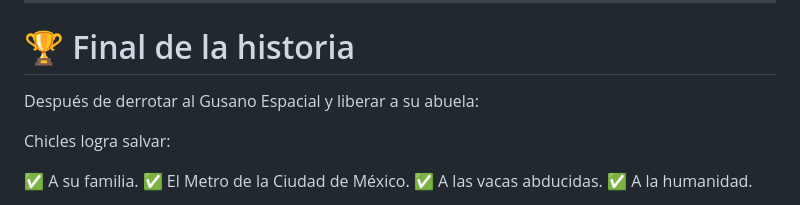
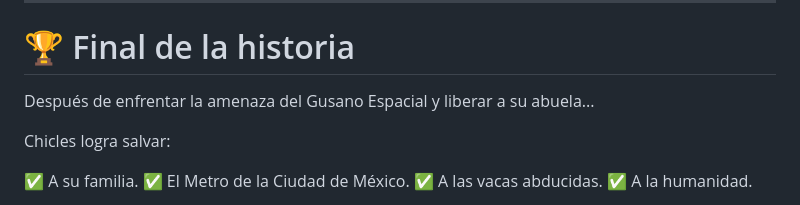
Before and after one commit to IselaDataMaven/Un_Bolillo_Pal_Susto, a Markdown page: README.md, the part around the change. GitHub-like rendering.

Commit message:
Update text for clarity in README

```diff
--- a/README.md
+++ b/README.md
@@ -149,7 +149,7 @@ Chicles logra salvar a su abuela y descubre que incluso las vacas estaban involu
 
 # 🏆 Final de la historia
 
-Después de derrotar al Gusano Espacial y liberar a su abuela:
+Después de enfrentar la amenaza del Gusano Espacial y liberar a su abuela...
 
 Chicles logra salvar:
 
```
